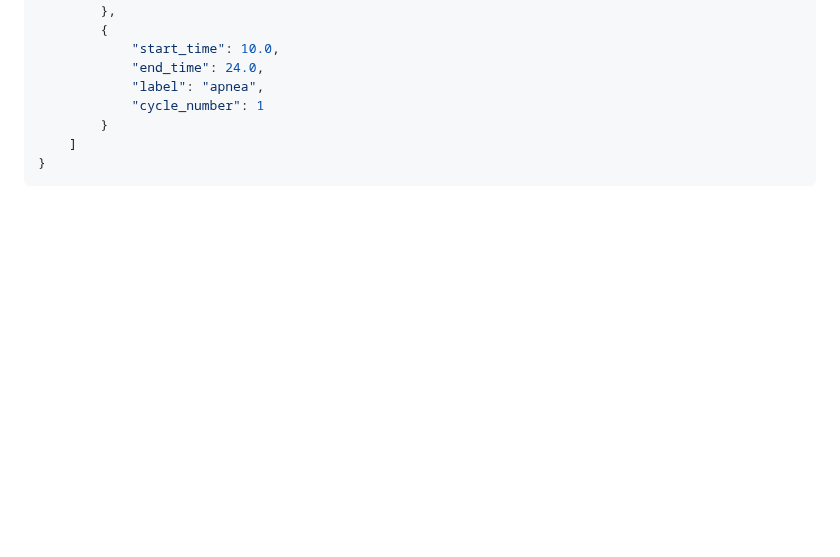
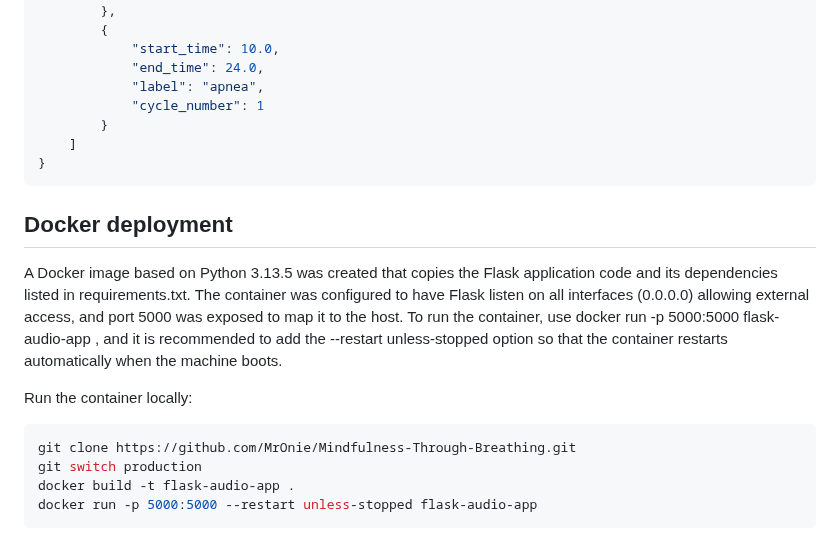
Before and after one commit to MrOnie/Mindfulness-Through-Breathing, a Markdown page: README.md, the part around the change. Rendered like a GitHub page; blank space fills up the shorter version.

Commit message:
Seccion de comandos de desploy de dockerfile en local en README

````diff
--- a/README.md
+++ b/README.md
@@ -137,3 +137,14 @@ For each session, a `segmentation_data.json` file is also generated. This file i
     ]
 }
 ```
+
+##  Docker deployment
+A Docker image based on Python 3.13.5 was created that copies the Flask application code and its dependencies listed in requirements.txt. The container was configured to have Flask listen on all interfaces (0.0.0.0) allowing external access, and port 5000 was exposed to map it to the host. To run the container, use docker run -p 5000:5000 flask-audio-app , and it is recommended to add the --restart unless-stopped option so that the container restarts automatically when the machine boots.
+
+Run the container locally:
+```bash
+git clone https://github.com/MrOnie/Mindfulness-Through-Breathing.git
+git switch production
+docker build -t flask-audio-app .
+docker run -p 5000:5000 --restart unless-stopped flask-audio-app
+```
````
